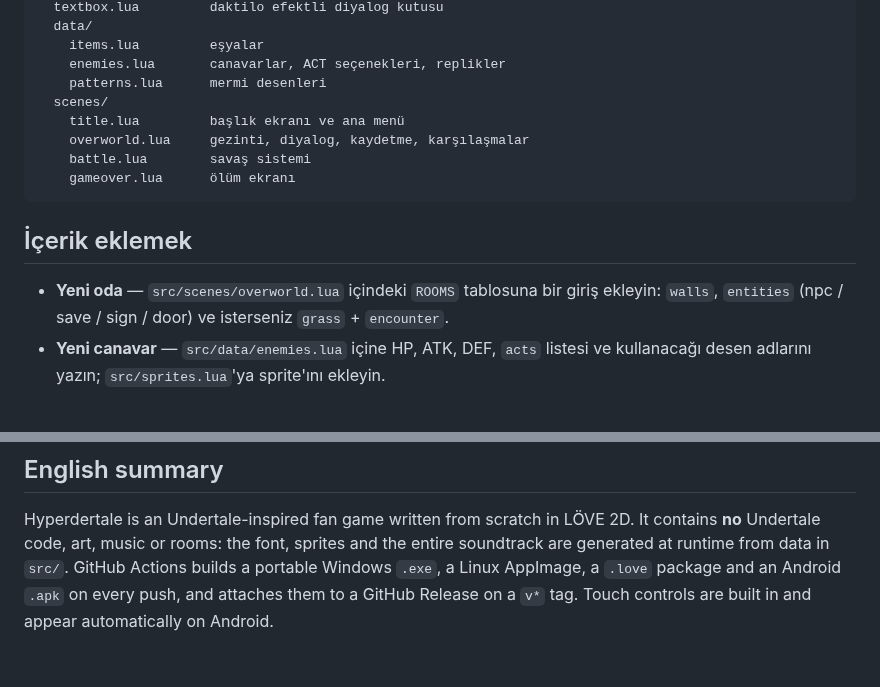
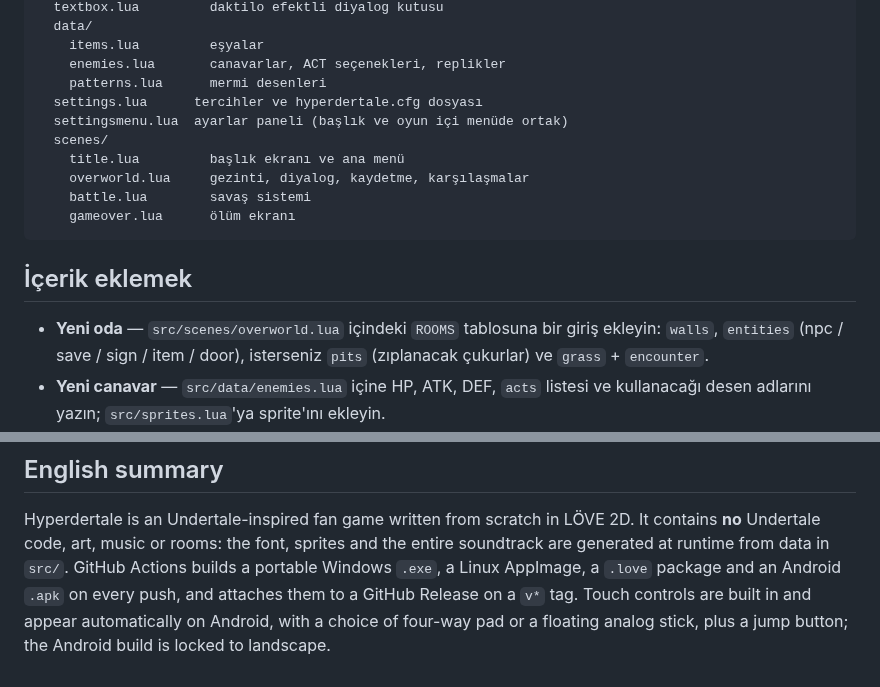
Before and after one commit to exgg1453/Hyperdertale, a Markdown page: README.md, 2 parts joined by grey strips. GitHub-like rendering; blank space fills up the shorter version.

```diff
--- a/README.md
+++ b/README.md
@@ -108,6 +132,8 @@ src/
     items.lua         eşyalar
     enemies.lua       canavarlar, ACT seçenekleri, replikler
     patterns.lua      mermi desenleri
+  settings.lua      tercihler ve hyperdertale.cfg dosyası
+  settingsmenu.lua  ayarlar paneli (başlık ve oyun içi menüde ortak)
   scenes/
     title.lua         başlık ekranı ve ana menü
     overworld.lua     gezinti, diyalog, kaydetme, karşılaşmalar
@@ -118,8 +144,8 @@ src/
 ## İçerik eklemek
 
 - **Yeni oda** — `src/scenes/overworld.lua` içindeki `ROOMS` tablosuna bir giriş
-  ekleyin: `walls`, `entities` (npc / save / sign / door) ve isterseniz `grass` +
-  `encounter`.
+  ekleyin: `walls`, `entities` (npc / save / sign / item / door), isterseniz
+  `pits` (zıplanacak çukurlar) ve `grass` + `encounter`.
 - **Yeni canavar** — `src/data/enemies.lua` içine HP, ATK, DEF, `acts` listesi ve
   kullanacağı desen adlarını yazın; `src/sprites.lua`'ya sprite'ını ekleyin.
 - **Yeni mermi deseni** — `src/data/patterns.lua` içine `duration`, `start` ve
@@ -141,4 +167,6 @@ It contains **no** Undertale code, art, music or rooms: the font, sprites and th
 entire soundtrack are generated at runtime from data in `src/`. GitHub Actions
 builds a portable Windows `.exe`, a Linux AppImage, a `.love` package and an
 Android `.apk` on every push, and attaches them to a GitHub Release on a `v*` tag.
-Touch controls are built in and appear automatically on Android.
+Touch controls are built in and appear automatically on Android, with a choice of
+four-way pad or a floating analog stick, plus a jump button; the Android build is
+locked to landscape.
```
Also changed, not shown: other parts of README.md (+29 -5 lines), docs/overworld.png, docs/settings.png (added), docs/touch.png (added), 13 other files.
